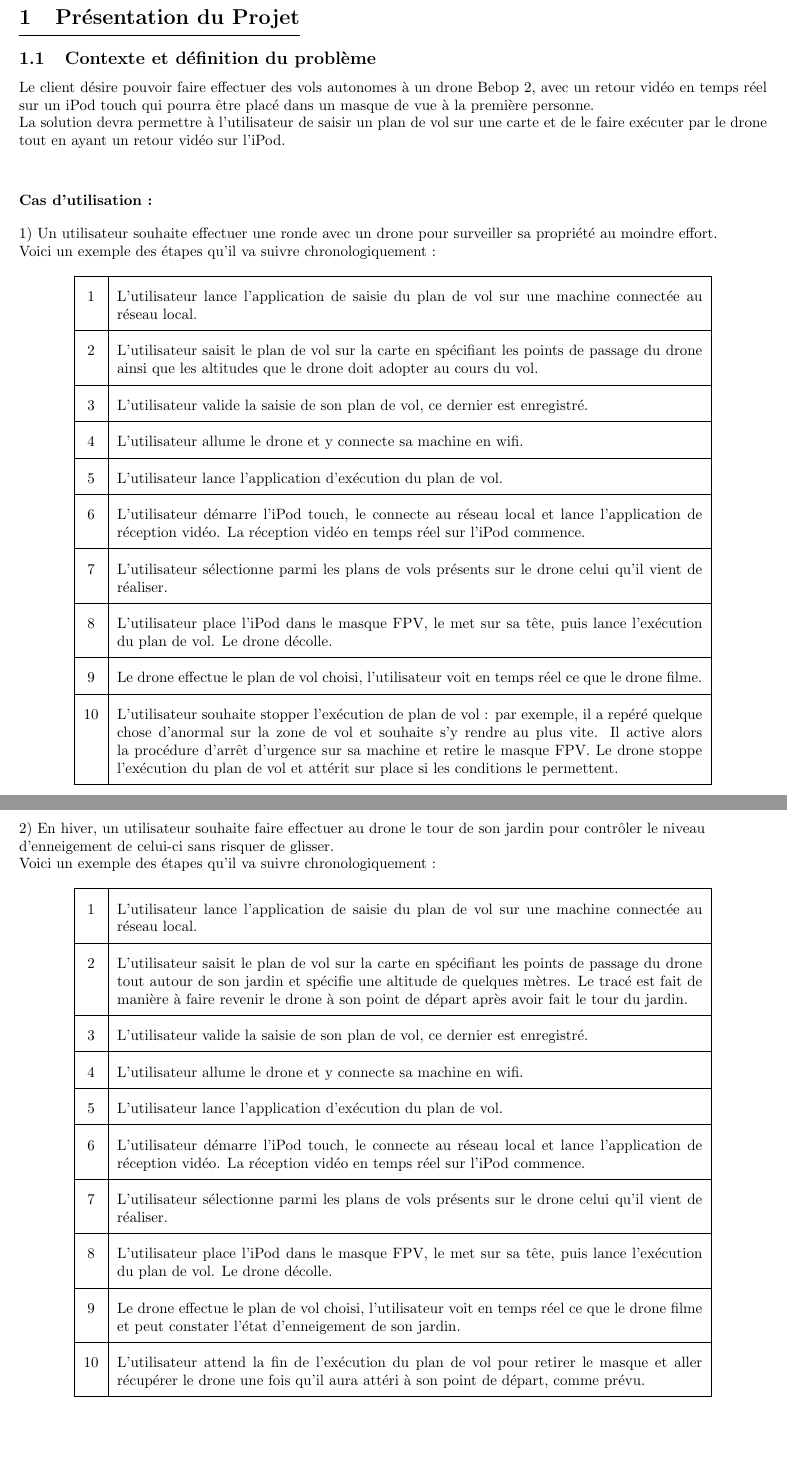
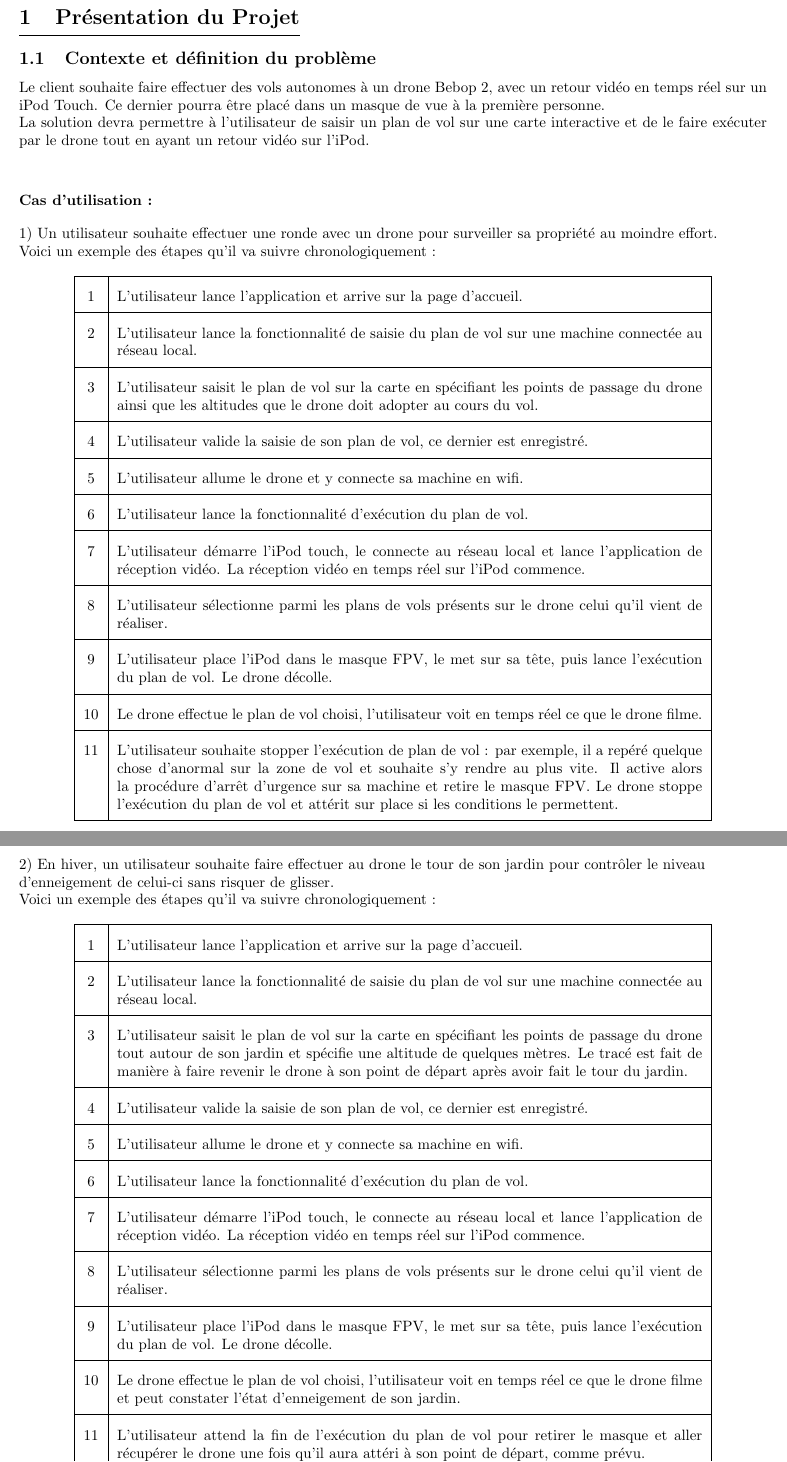
Before and after one commit to FabienMnsn/3i013-Bebop2, a LaTeX document (Cahier des charges/debut_cahier_des_charges.tex): two parts of pages 1 and 2 of 3 before the commit and two parts of pages 1 and 2 of 4 after it, joined at a grey line, cut so that both start at the same text, the shorter picture padded with empty space. Compiled offline with pdfLaTeX.

Commit message:
Update debut_cahier_des_charges.tex

```diff
--- a/Cahier des charges/debut_cahier_des_charges.tex
+++ b/Cahier des charges/debut_cahier_des_charges.tex
@@ -5,6 +5,7 @@
 \usepackage{fancyhdr}
 \usepackage[top=1.25cm, bottom=2cm, left=2cm, right=2cm]{geometry}
 \usepackage{tabularx,tabulary}
+\usepackage{graphicx}
 
 \title{Cahier des charges}
 \begin{document}
@@ -15,8 +16,8 @@
 \maketitle
 \section{Présentation du Projet}
 	\subsection{Contexte et définition du problème}
-		Le client désire pouvoir faire effectuer des vols autonomes à un drone Bebop 2, avec un retour vidéo en temps réel sur un iPod touch qui pourra être placé dans un masque de vue à la première personne.\\
-		La solution devra permettre à l'utilisateur de saisir un plan de vol sur une carte et de le faire exécuter par le drone tout en ayant un retour vidéo sur l'iPod.\\
+		Le client souhaite faire effectuer des vols autonomes à un drone Bebop 2, avec un retour vidéo en temps réel sur un iPod Touch. Ce dernier pourra être placé dans un masque de vue à la première personne.\\
+		La solution devra permettre à l'utilisateur de saisir un plan de vol sur une carte interactive et de le faire exécuter par le drone tout en ayant un retour vidéo sur l'iPod.\\
 		\medbreak
         \begin{flushleft}
 	        \textbf{Cas d'utilisation :} \\
@@ -29,25 +30,27 @@
 	    \renewcommand{\arraystretch}{2}
         \begin{tabularx}{15cm}{|c|X|}
             \hline
-            1 & L'utilisateur lance l'application de saisie du plan de vol sur une machine connectée au réseau local.\\
+            1 & L'utilisateur lance l'application et arrive sur la page d'accueil.\\
             \hline
-            2 & L'utilisateur saisit le plan de vol sur la carte en spécifiant les points de passage du drone ainsi que les altitudes que le drone doit adopter au cours du vol. \\
+            2 & L'utilisateur lance la fonctionnalité de saisie du plan de vol sur une machine connectée au réseau local.\\
             \hline
-            3 & L'utilisateur valide la saisie de son plan de vol, ce dernier est enregistré. \\
+            3 & L'utilisateur saisit le plan de vol sur la carte en spécifiant les points de passage du drone ainsi que les altitudes que le drone doit adopter au cours du vol. \\
             \hline
-            4 & L'utilisateur allume le drone et y connecte sa machine en wifi. \\
+            4 & L'utilisateur valide la saisie de son plan de vol, ce dernier est enregistré. \\
             \hline
-            5 & L'utilisateur lance l'application d'exécution du plan de vol. \\
+            5 & L'utilisateur allume le drone et y connecte sa machine en wifi. \\
             \hline
-            6 &  L'utilisateur démarre l'iPod touch, le connecte au réseau local et lance l'application de réception vidéo. La réception vidéo en temps réel sur l'iPod commence.\\
+            6 & L'utilisateur lance la fonctionnalité d'exécution du plan de vol. \\
             \hline
-            7 & L'utilisateur sélectionne parmi les plans de vols présents sur le drone celui qu'il vient de réaliser. \\
+            7 &  L'utilisateur démarre l'iPod touch, le connecte au réseau local et lance l'application de réception vidéo. La réception vidéo en temps réel sur l'iPod commence.\\
             \hline
-            8 & L'utilisateur place l'iPod dans le masque FPV, le met sur sa tête, puis lance l'exécution du plan de vol. Le drone décolle. \\
+            8 & L'utilisateur sélectionne parmi les plans de vols présents sur le drone celui qu'il vient de réaliser. \\
             \hline
-            9 & Le drone effectue le plan de vol choisi, l'utilisateur voit en temps réel ce que le drone filme. \\
+            9 & L'utilisateur place l'iPod dans le masque FPV, le met sur sa tête, puis lance l'exécution du plan de vol. Le drone décolle. \\
             \hline
-            10 & L'utilisateur souhaite stopper l'exécution de plan de vol : par exemple, il a repéré quelque chose d'anormal sur la zone de vol et souhaite s'y rendre au plus vite. Il active alors la procédure d'arrêt d'urgence sur sa machine et retire le masque FPV. Le drone stoppe l'exécution du plan de vol et attérit sur place si les conditions le permettent. \\
+            10 & Le drone effectue le plan de vol choisi, l'utilisateur voit en temps réel ce que le drone filme. \\
+            \hline
+            11 & L'utilisateur souhaite stopper l'exécution de plan de vol : par exemple, il a repéré quelque chose d'anormal sur la zone de vol et souhaite s'y rendre au plus vite. Il active alors la procédure d'arrêt d'urgence sur sa machine et retire le masque FPV. Le drone stoppe l'exécution du plan de vol et attérit sur place si les conditions le permettent. \\
             \hline
         \end{tabularx}
         \end{center}
@@ -61,25 +64,27 @@
 	    \renewcommand{\arraystretch}{2}
         \begin{tabularx}{15cm}{|c|X|}
             \hline
-            1 & L'utilisateur lance l'application de saisie du plan de vol sur une machine connectée au réseau local.\\
+            1 & L'utilisateur lance l'application et arrive sur la page d'accueil.\\
             \hline
-            2 & L'utilisateur saisit le plan de vol sur la carte en spécifiant les points de passage du drone tout autour de son jardin et spécifie une altitude de quelques mètres. Le tracé est fait de manière à faire revenir le drone à son point de départ après avoir fait le tour du jardin. \\
+            2 & L'utilisateur lance la fonctionnalité de saisie du plan de vol sur une machine connectée au réseau local.\\
             \hline
-            3 & L'utilisateur valide la saisie de son plan de vol, ce dernier est enregistré. \\
+            3 & L'utilisateur saisit le plan de vol sur la carte en spécifiant les points de passage du drone tout autour de son jardin et spécifie une altitude de quelques mètres. Le tracé est fait de manière à faire revenir le drone à son point de départ après avoir fait le tour du jardin. \\
             \hline
-            4 & L'utilisateur allume le drone et y connecte sa machine en wifi. \\
+            4 & L'utilisateur valide la saisie de son plan de vol, ce dernier est enregistré. \\
             \hline
-            5 & L'utilisateur lance l'application d'exécution du plan de vol. \\
+            5 & L'utilisateur allume le drone et y connecte sa machine en wifi. \\
             \hline
-            6 &  L'utilisateur démarre l'iPod touch, le connecte au réseau local et lance l'application de réception vidéo. La réception vidéo en temps réel sur l'iPod commence.\\
+            6 & L'utilisateur lance la fonctionnalité d'exécution du plan de vol. \\
             \hline
-            7 & L'utilisateur sélectionne parmi les plans de vols présents sur le drone celui qu'il vient de réaliser. \\
+            7 &  L'utilisateur démarre l'iPod touch, le connecte au réseau local et lance l'application de réception vidéo. La réception vidéo en temps réel sur l'iPod commence.\\
             \hline
-            8 & L'utilisateur place l'iPod dans le masque FPV, le met sur sa tête, puis lance l'exécution du plan de vol. Le drone décolle. \\
+            8 & L'utilisateur sélectionne parmi les plans de vols présents sur le drone celui qu'il vient de réaliser. \\
             \hline
-            9 & Le drone effectue le plan de vol choisi, l'utilisateur voit en temps réel ce que le drone filme et peut constater l'état d'enneigement de son jardin. \\
+            9 & L'utilisateur place l'iPod dans le masque FPV, le met sur sa tête, puis lance l'exécution du plan de vol. Le drone décolle. \\
             \hline
-            10 & L'utilisateur attend la fin de l'exécution du plan de vol pour retirer le masque et aller récupérer le drone une fois qu'il aura attéri à son point de départ, comme prévu.\\
+            10 & Le drone effectue le plan de vol choisi, l'utilisateur voit en temps réel ce que le drone filme et peut constater l'état d'enneigement de son jardin. \\
+            \hline
+            11 & L'utilisateur attend la fin de l'exécution du plan de vol pour retirer le masque et aller récupérer le drone une fois qu'il aura attéri à son point de départ, comme prévu.\\
             \hline
         \end{tabularx}
         \end{center}
```
Also changed, not shown: Cahier des charges/debut_cahier_des_charges.tex (27 more changed lines).
